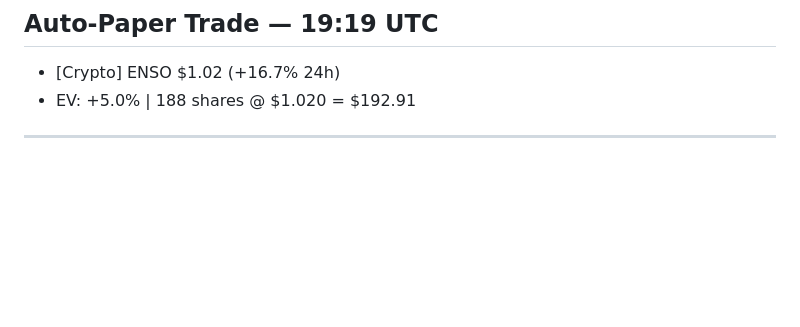
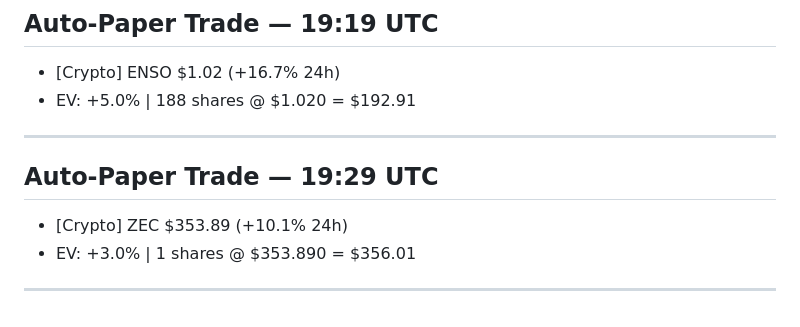
Before and after one commit to jw0808-blip/trading-bot, a Markdown page: conversations.md, the part around the change. Rendered like a GitHub page; blank space fills up the shorter version.

Commit message:
Log 2026-04-30 19:29 UTC

```diff
--- a/conversations.md
+++ b/conversations.md
@@ -3705,3 +3705,8 @@ BTC: 0.014797 ($1,098.54)
 - [Crypto] ENSO $1.02 (+16.7% 24h)
 - EV: +5.0% | 188 shares @ $1.020 = $192.91
 ---
+
+## Auto-Paper Trade — 19:29 UTC
+- [Crypto] ZEC $353.89 (+10.1% 24h)
+- EV: +3.0% | 1 shares @ $353.890 = $356.01
+---
```
